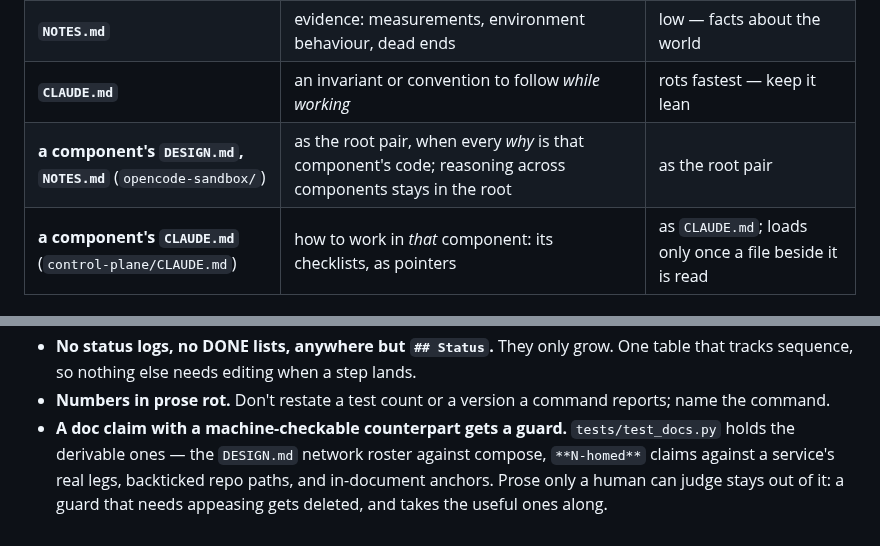
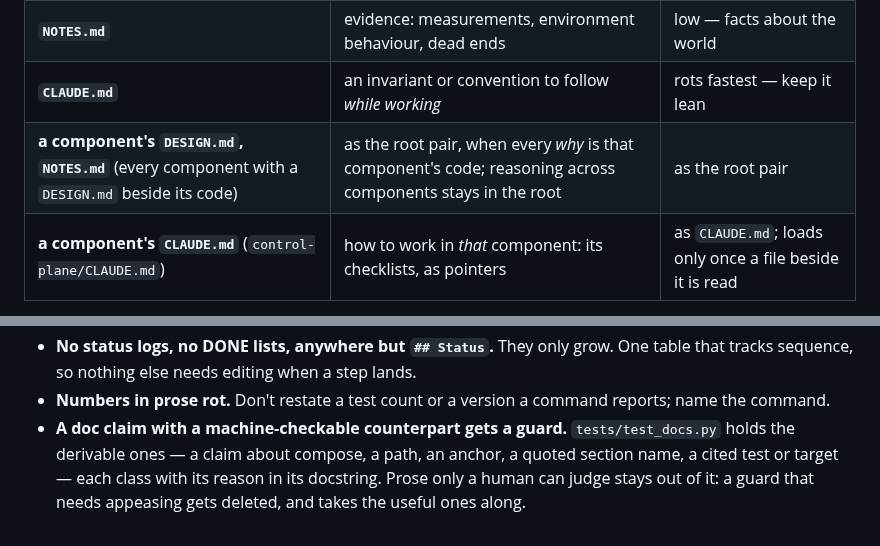
Before and after one commit to larsvikb/dockade, a Markdown page: CLAUDE.md, 2 parts joined by grey strips. GitHub-like rendering.

Commit message:
Generalise CLAUDE.md's two examples that had been outgrown; index the client-class section (#140)
Three single-sentence edits from the review's "incomplete" section.

**What changes**

- **The component-pair row** in `CLAUDE.md`'s "Where writing goes" table
gave `opencode-sandbox/` as its example. Five components now have a
DESIGN.md beside their code, so the row says "every component with a
`DESIGN.md` beside its code" instead of naming one. The next row's
example, `control-plane/CLAUDE.md`, is still the only component
instruction file and stays.
- **The guard bullet** enumerated four guards — the roster, homing
claims, paths, anchors — where `tests/test_docs.py` now holds nine
classes. It now characterises them by the kind of claim each checks (a
claim about compose, a path, an anchor, a quoted section name, a cited
test or target) and says each class carries its reason in its docstring,
which is where the detail already lives and where a new guard lands
without this file needing an edit.
- **The Contents index** in `DESIGN.md` listed four governance
subsections where the section has five. "Policy is scoped to a client
class" is now linked between control plane and approval UI, in section
order; the anchor guard checks the slug.

**Verify**

1. `git diff main` — two hunks in `CLAUDE.md`, one in `DESIGN.md`.
2. `make lint consistency test`.
3. `ls */DESIGN.md` prints five files; `ls */CLAUDE.md` one.

Generated with [Claude Code](https://claude.com/claude-code)

Co-authored-by: Claude <noreply@anthropic.com>

```diff
--- a/CLAUDE.md
+++ b/CLAUDE.md
@@ -64,7 +64,7 @@ wrong.** Getting this wrong is how `DESIGN.md` grew a 616-line section called
 | **`DESIGN.md`** | a decision or invariant that constrains *this* repo | rots if it restates the others |
 | **`NOTES.md`** | evidence: measurements, environment behaviour, dead ends | low — facts about the world |
 | **`CLAUDE.md`** | an invariant or convention to follow *while working* | rots fastest — keep it lean |
-| **a component's `DESIGN.md`, `NOTES.md`** (`opencode-sandbox/`) | as the root pair, when every *why* is that component's code; reasoning across components stays in the root | as the root pair |
+| **a component's `DESIGN.md`, `NOTES.md`** (every component with a `DESIGN.md` beside its code) | as the root pair, when every *why* is that component's code; reasoning across components stays in the root | as the root pair |
 | **a component's `CLAUDE.md`** (`control-plane/CLAUDE.md`) | how to work in *that* component: its checklists, as pointers | as `CLAUDE.md`; loads only once a file beside it is read |
 
 Consequences worth stating, because each was learned by violating it:
@@ -85,7 +85,7 @@ Consequences worth stating, because each was learned by violating it:
 - **Numbers in prose rot.** Don't restate a test count or a version a command
   reports; name the command.
 - **A doc claim with a machine-checkable counterpart gets a guard.**
-  `tests/test_docs.py` holds the derivable ones — the `DESIGN.md` network roster
-  against compose, `**N-homed**` claims against a service's real legs, backticked
-  repo paths, and in-document anchors. Prose only a human can judge stays out of
-  it: a guard that needs appeasing gets deleted, and takes the useful ones along.
+  `tests/test_docs.py` holds the derivable ones — a claim about compose, a path, an
+  anchor, a quoted section name, a cited test or target — each class with its reason
+  in its docstring. Prose only a human can judge stays out of it: a guard that needs
+  appeasing gets deleted, and takes the useful ones along.
```
Also changed, not shown: DESIGN.md (+2 -1 lines).
